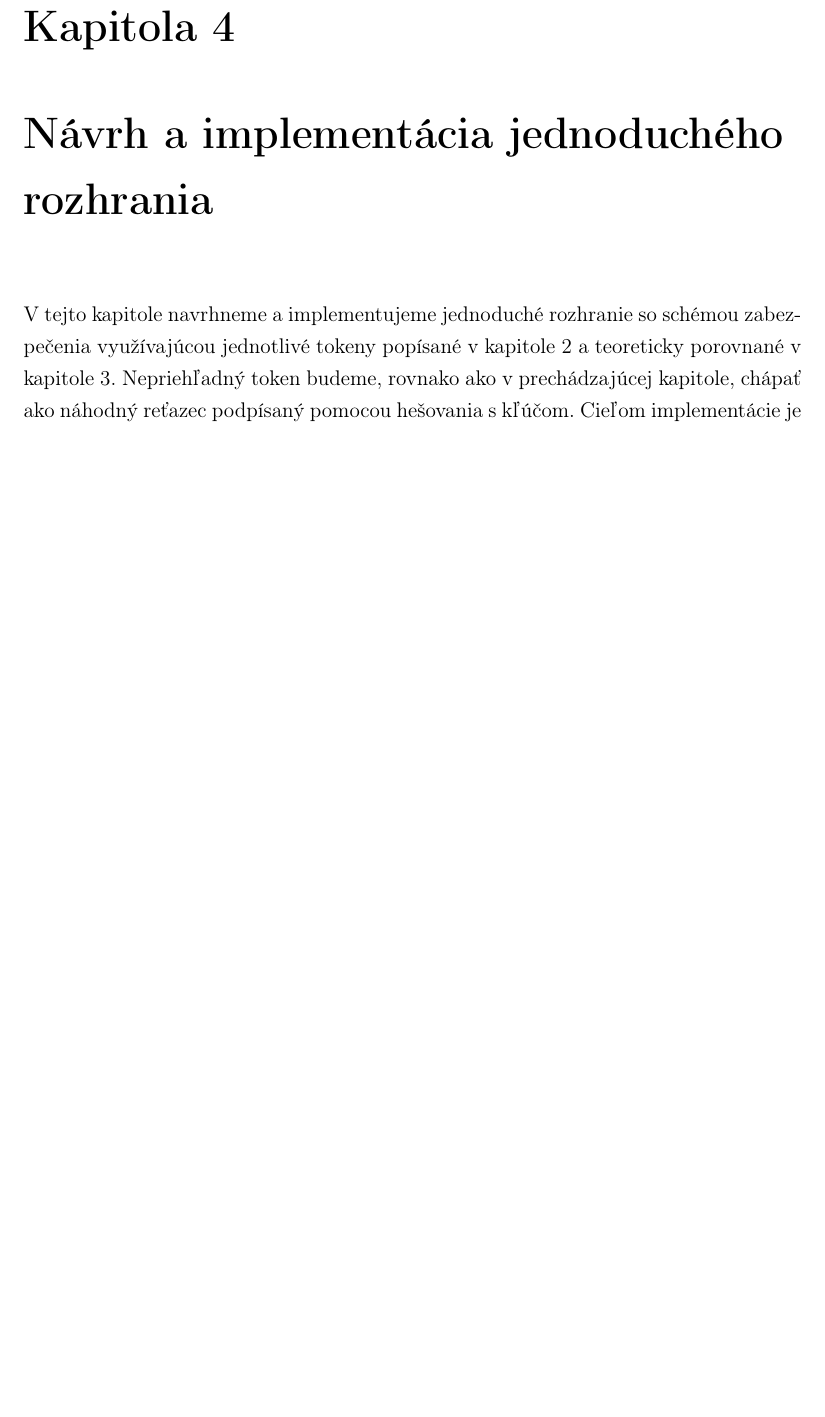
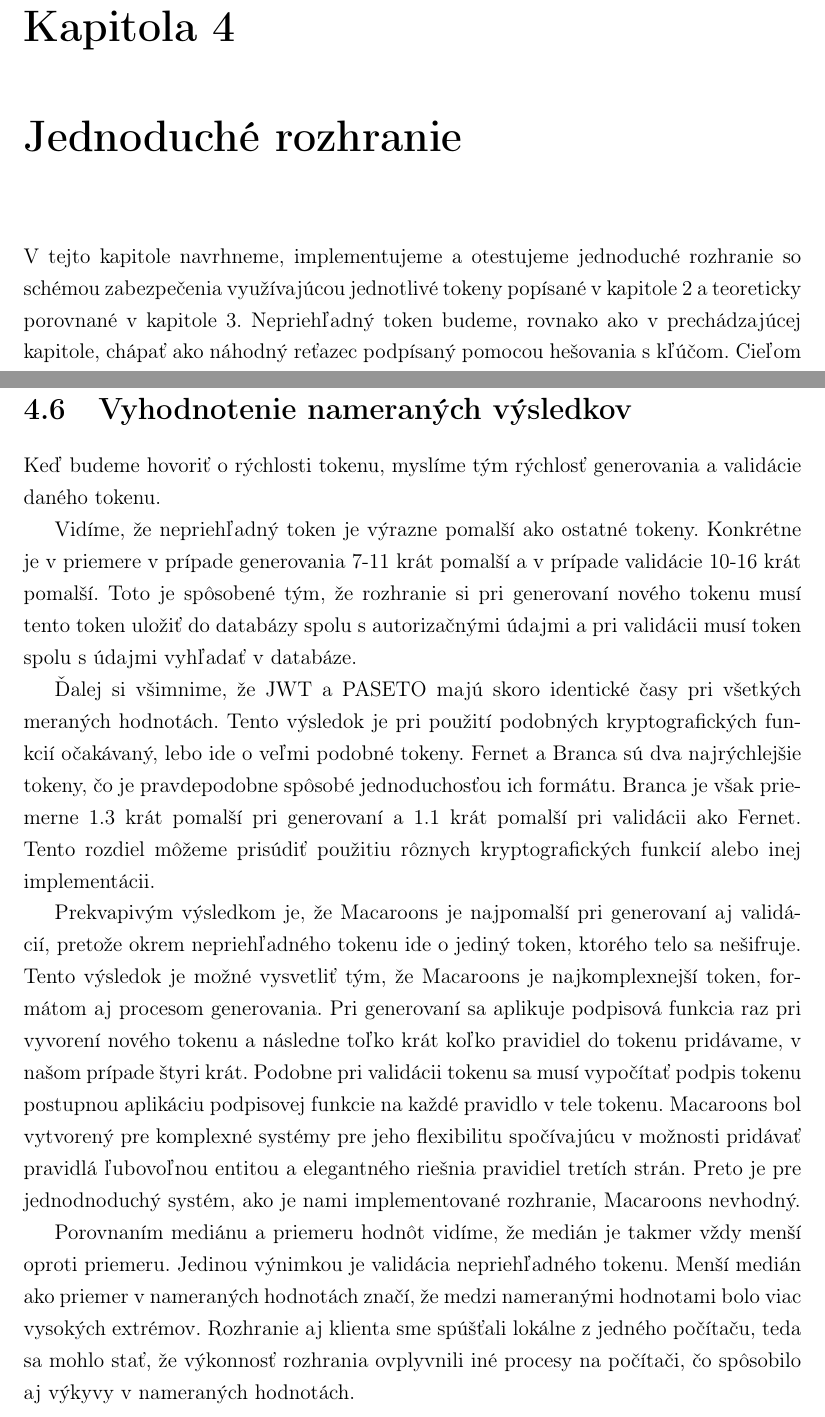
Before and after one commit to jitka1997/bachalor-thesis, a LaTeX thesis (praca/main.tex, which reads praca/chapter4.tex): part of page 52 of 64 before the commit and two parts of pages 52 and 56 of 66 after it, the two joined at a grey line, cut so that both start at the same text, the shorter picture padded with empty space. Compiled offline with pdfLaTeX.

Commit message:
Chapter4 measurments evaluation

```diff
--- a/praca/chapter4.tex
+++ b/praca/chapter4.tex
@@ -1,8 +1,8 @@
-\chapter{Návrh a implementácia jednoduchého rozhrania}
+\chapter{Jednoduché rozhranie}
 
 \label{kap:prakticke} % id kapitoly pre prikaz ref
 
-V tejto kapitole navrhneme a implementujeme jednoduché rozhranie so schémou zabezpečenia využívajúcou jednotlivé tokeny popísané v kapitole \ref{kap:typy} a teoreticky porovnané v kapitole \ref{kap:teoreticke}. Nepriehľadný token budeme, rovnako ako v prechádzajúcej kapitole, chápať ako náhodný reťazec podpísaný pomocou hešovania s kľúčom. Cieľom implementácie je porovnať rýchlosť spracovania požiadaviek využívajúcich rôzne tokeny na autorizáciu a jednoduchosť práce s knižnicami implementujúcimi jednotlivé tokeny vo vybranom programovacom jazyku. Implementácia môže zároveň slúžiť ako základ pre implementovanie jednoduchej schémy zabezpečenia a jej integrovanie s vybranými knižnicami. Zdrojový kód je dostupný na GitHube\footnote{Zdrojový kód je dostupný na adrese https://github.com/jitka1997/bachelor-thesis/tree/main/simpleAPI}.
+V tejto kapitole navrhneme, implementujeme a otestujeme jednoduché rozhranie so schémou zabezpečenia využívajúcou jednotlivé tokeny popísané v kapitole \ref{kap:typy} a teoreticky porovnané v kapitole \ref{kap:teoreticke}. Nepriehľadný token budeme, rovnako ako v prechádzajúcej kapitole, chápať ako náhodný reťazec podpísaný pomocou hešovania s kľúčom. Cieľom implementácie je porovnať rýchlosť spracovania požiadaviek využívajúcich rôzne tokeny na autorizáciu a jednoduchosť práce s knižnicami implementujúcimi jednotlivé tokeny vo vybranom programovacom jazyku. Implementácia môže zároveň slúžiť ako základ pre implementovanie jednoduchej schémy zabezpečenia a jej integrovanie s vybranými knižnicami. Zdrojový kód je dostupný na GitHube\footnote{Zdrojový kód je dostupný na adrese https://github.com/jitka1997/bachelor-thesis/tree/main/simpleAPI}.
 
 \section{Použité technológie}
 
@@ -94,3 +94,15 @@ Pre presnejšie meranie času vykoná klient 10000 požiadaviek na autentifikác
     }
   \end{center}
 \end{table}
+
+\section{Vyhodnotenie nameraných výsledkov}
+
+Keď budeme hovoriť o rýchlosti tokenu, myslíme tým rýchlosť generovania a validácie daného tokenu.
+
+Vidíme, že nepriehľadný token je výrazne pomalší ako ostatné tokeny. Konkrétne je v priemere v prípade generovania 7-11 krát pomalší a v prípade validácie 10-16 krát pomalší. Toto je spôsobené tým, že rozhranie si pri generovaní nového tokenu musí tento token uložiť do databázy spolu s autorizačnými údajmi a pri validácii musí token spolu s údajmi vyhľadať v databáze.
+
+Ďalej si všimnime, že JWT a PASETO majú skoro identické časy pri všetkých meraných hodnotách. Tento výsledok je pri použití podobných kryptografických funkcií očakávaný, lebo ide o veľmi podobné tokeny. Fernet a Branca sú dva najrýchlejšie tokeny, čo je pravdepodobne spôsobé jednoduchosťou ich formátu. Branca je však priemerne 1.3 krát pomalší pri generovaní a 1.1 krát pomalší pri validácii ako Fernet. Tento rozdiel môžeme prisúdiť použitiu rôznych kryptografických funkcií alebo inej implementácii.
+
+Prekvapivým výsledkom je, že Macaroons je najpomalší pri generovaní aj validácií, pretože okrem nepriehľadného tokenu ide o jediný token, ktorého telo sa nešifruje. Tento výsledok je možné vysvetliť tým, že Macaroons je najkomplexnejší token, formátom aj procesom generovania. Pri generovaní sa aplikuje podpisová funkcia raz pri vyvorení nového tokenu a následne toľko krát koľko pravidiel do tokenu pridávame, v našom prípade štyri krát. Podobne pri validácii tokenu sa musí vypočítať podpis tokenu postupnou aplikáciu podpisovej funkcie na každé pravidlo v tele tokenu. Macaroons bol vytvorený pre komplexné systémy pre jeho flexibilitu spočívajúcu v možnosti pridávať pravidlá ľubovoľnou entitou a elegantného riešnia pravidiel tretích strán. Preto je pre jednodnoduchý systém, ako je nami implementované rozhranie, Macaroons nevhodný.
+
+Porovnaním mediánu a priemeru hodnôt vidíme, že medián je takmer vždy menší oproti priemeru. Jedinou výnimkou je validácia nepriehľadného tokenu. Menší medián ako priemer v nameraných hodnotách značí, že medzi nameranými hodnotami bolo viac vysokých extrémov. Rozhranie aj klienta sme spúšťali lokálne z jedného počítaču, teda sa mohlo stať, že výkonnosť rozhrania ovplyvnili iné procesy na počítači, čo spôsobilo aj výkyvy v nameraných hodnotách.
```
Also changed, not shown: praca/main.pdf.
